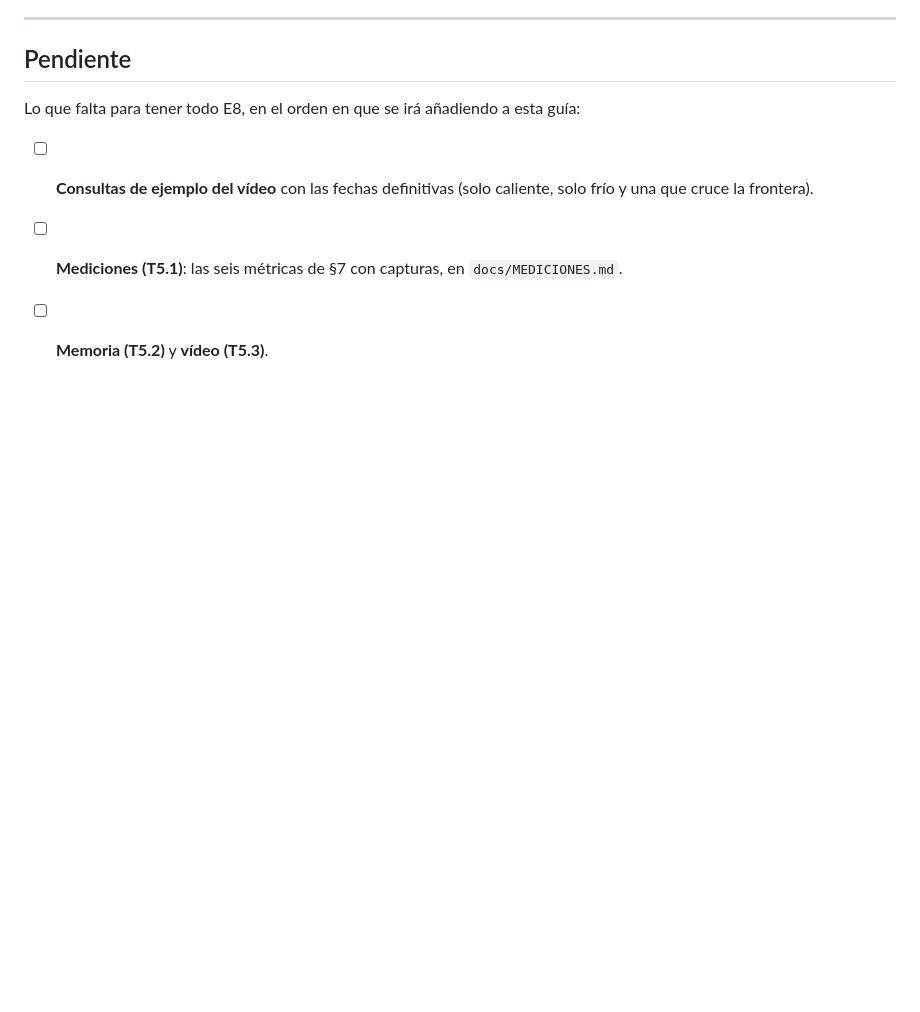
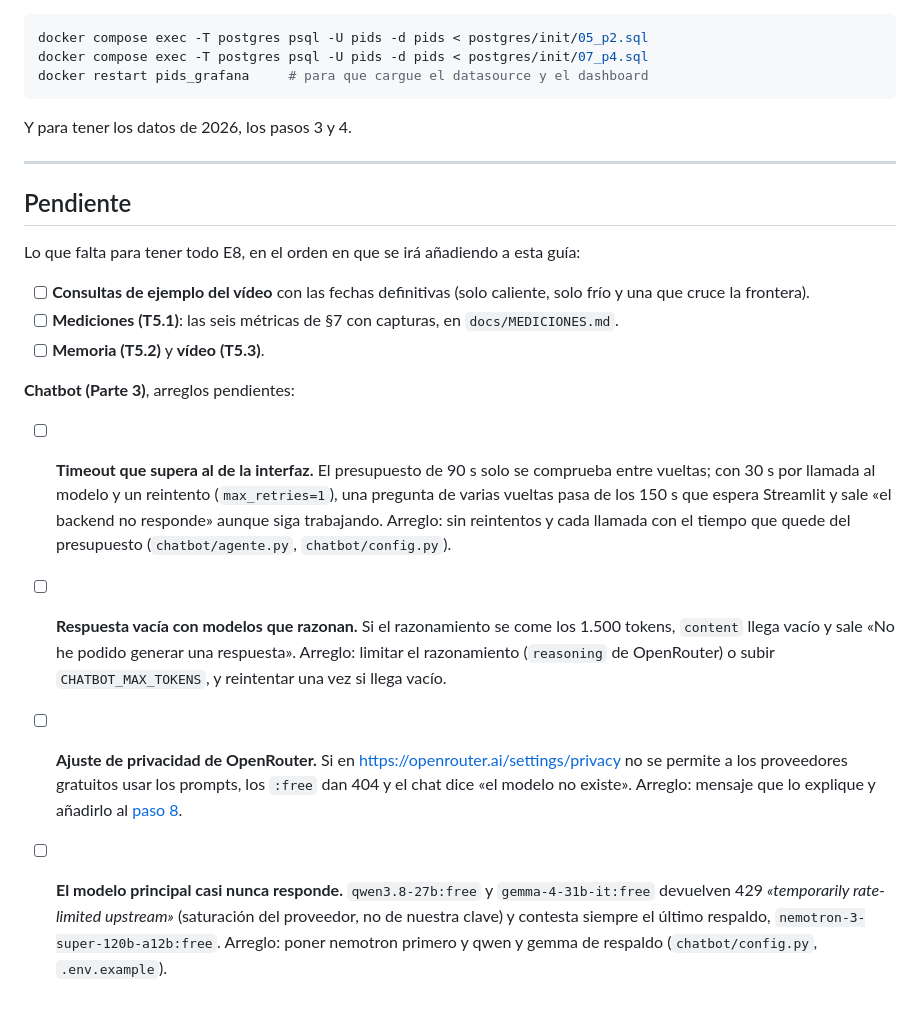
Before and after one commit to gonzamargal-sketch/PIDS1-2, a Markdown page: docs/GUIA.md, the part around the change. Drawn GitHub-style; blank space fills up the shorter version.

Commit message:
Guía: arreglos pendientes del chatbot
Co-Authored-By: Claude Opus 5.5 <noreply@anthropic.com>

```diff
--- a/docs/GUIA.md
+++ b/docs/GUIA.md
@@ -686,3 +686,26 @@ guía:
 - [ ] **Mediciones (T5.1)**: las seis métricas de §7 con capturas, en
   `docs/MEDICIONES.md`.
 - [ ] **Memoria (T5.2)** y **vídeo (T5.3)**.
+
+**Chatbot (Parte 3)**, arreglos pendientes:
+
+- [ ] **Timeout que supera al de la interfaz.** El presupuesto de 90 s solo se
+  comprueba entre vueltas; con 30 s por llamada al modelo y un reintento
+  (`max_retries=1`), una pregunta de varias vueltas pasa de los 150 s que
+  espera Streamlit y sale «el backend no responde» aunque siga trabajando.
+  Arreglo: sin reintentos y cada llamada con el tiempo que quede del
+  presupuesto (`chatbot/agente.py`, `chatbot/config.py`).
+- [ ] **Respuesta vacía con modelos que razonan.** Si el razonamiento se come
+  los 1.500 tokens, `content` llega vacío y sale «No he podido generar una
+  respuesta». Arreglo: limitar el razonamiento (`reasoning` de OpenRouter) o
+  subir `CHATBOT_MAX_TOKENS`, y reintentar una vez si llega vacío.
+- [ ] **Ajuste de privacidad de OpenRouter.** Si en
+  https://openrouter.ai/settings/privacy no se permite a los proveedores
+  gratuitos usar los prompts, los `:free` dan 404 y el chat dice «el modelo
+  no existe». Arreglo: mensaje que lo explique y añadirlo al
+  [paso 8](#8-chatbot-parte-3).
+- [ ] **El modelo principal casi nunca responde.** `qwen3.8-27b:free` y
+  `gemma-4-31b-it:free` devuelven 429 *«temporarily rate-limited upstream»*
+  (saturación del proveedor, no de nuestra clave) y contesta siempre el
+  último respaldo, `nemotron-3-super-120b-a12b:free`. Arreglo: poner nemotron
+  primero y qwen y gemma de respaldo (`chatbot/config.py`, `.env.example`).
```
